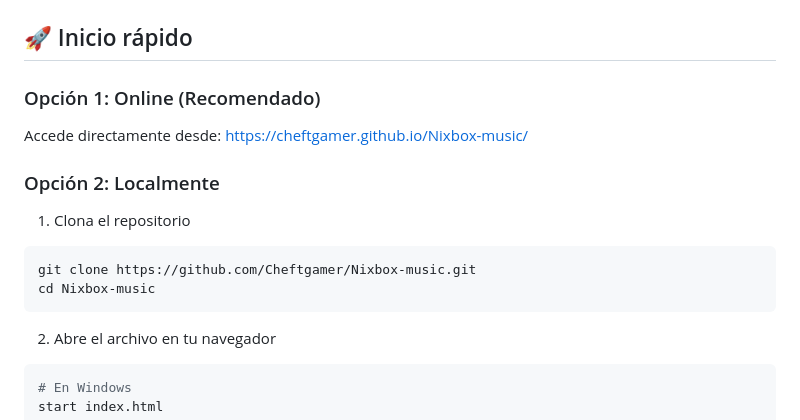
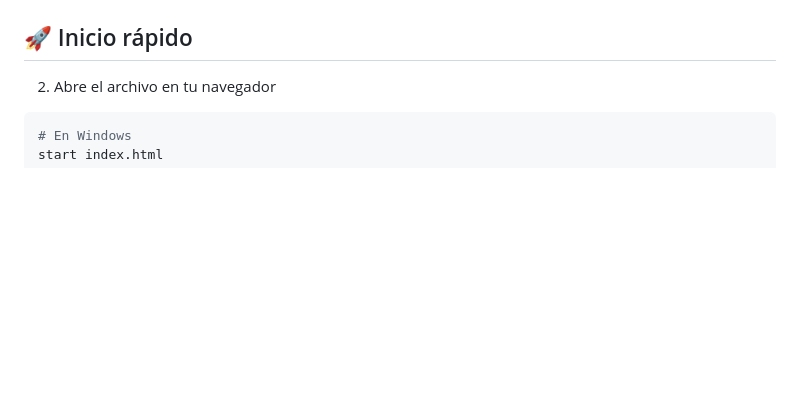
Before and after one commit to Cheftgamer/Nixbox-music, a Markdown page: README.md, the part around the change. Rendered like a GitHub page; blank space fills up the shorter version.

````diff
--- a/README.md
+++ b/README.md
@@ -13,16 +13,6 @@ Una aplicación web moderna completamente en JavaScript para buscar, reproducir
 - ⚡ **Sin dependencias backend** - Todo funciona en el navegador
 
 ## 🚀 Inicio rápido
-
-### Opción 1: Online (Recomendado)
-Accede directamente desde: https://cheftgamer.github.io/Nixbox-music/
-
-### Opción 2: Localmente
-1. Clona el repositorio
-```bash
-git clone https://github.com/Cheftgamer/Nixbox-music.git
-cd Nixbox-music
-```
 
 2. Abre el archivo en tu navegador
 ```bash
````
